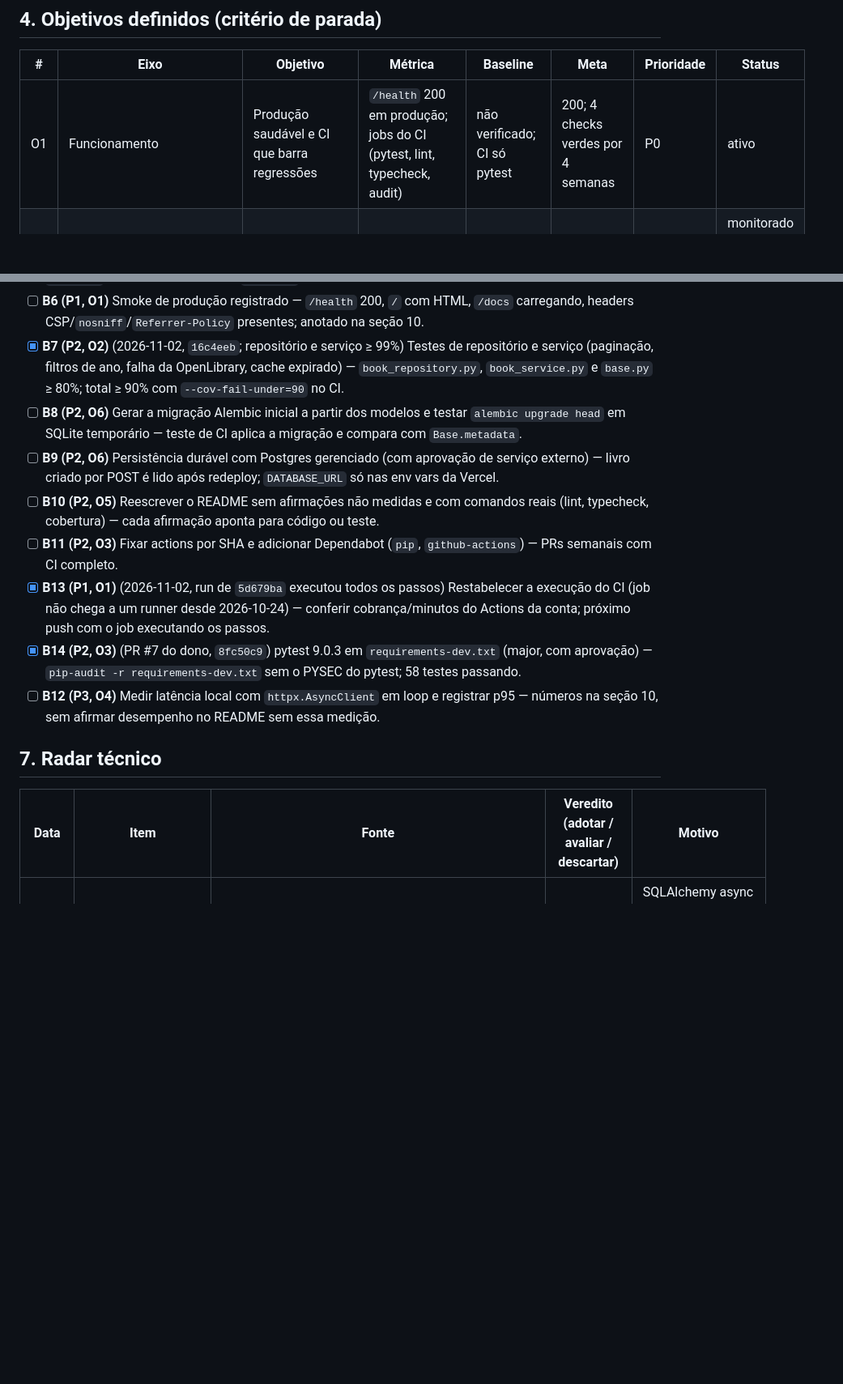
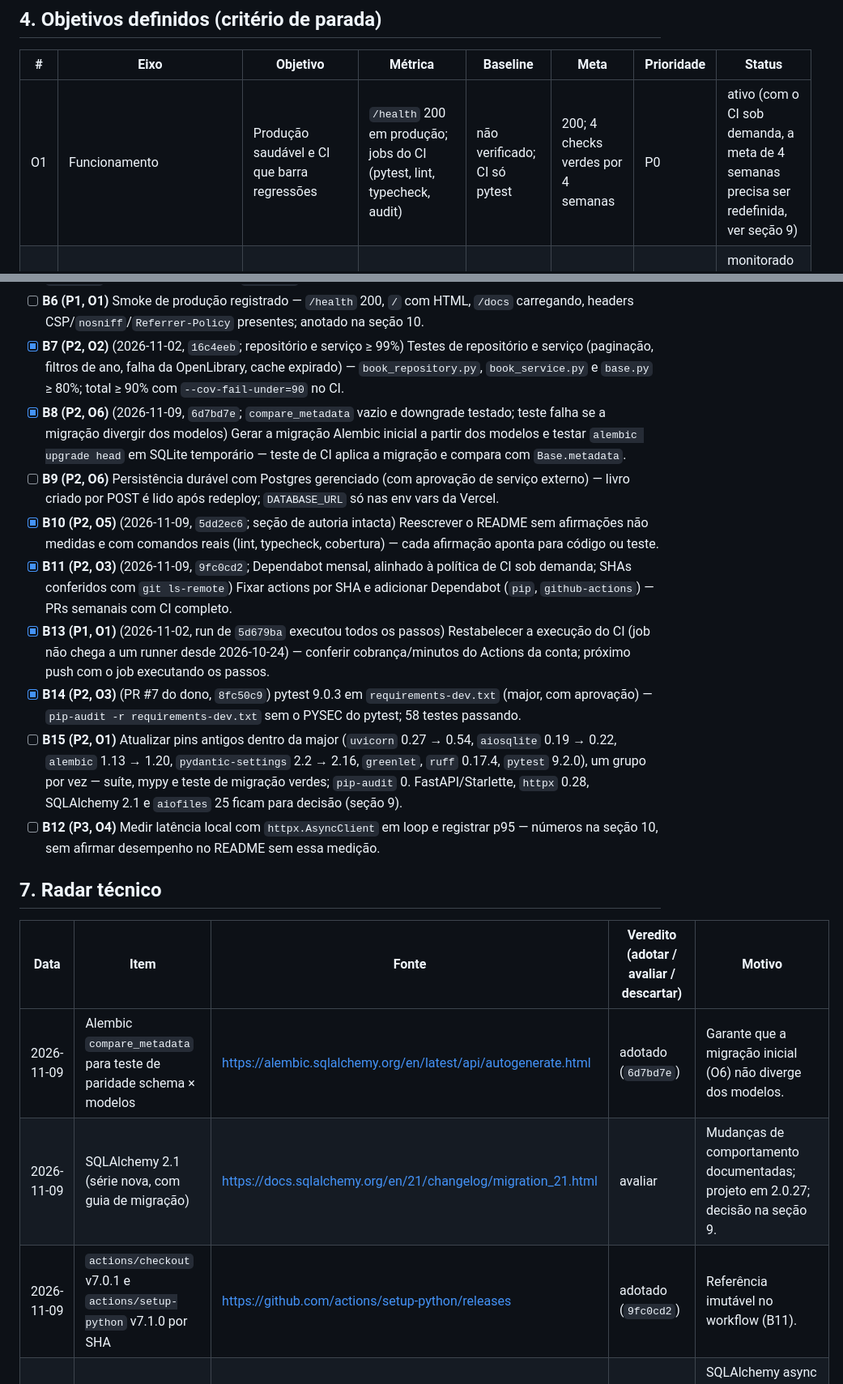
Before and after one commit to matheussiqueira-dev/library-api-advanced, a Markdown page: docs/EVOLUTION.md, 2 parts joined by grey strips. Shown at 81% size. Drawn GitHub-style; blank space fills up the shorter version.

```diff
--- a/docs/EVOLUTION.md
+++ b/docs/EVOLUTION.md
@@ -51,7 +52,7 @@ Observações:
 
 | # | Eixo | Objetivo | Métrica | Baseline | Meta | Prioridade | Status |
 | --- | --- | --- | --- | --- | --- | --- | --- |
-| O1 | Funcionamento | Produção saudável e CI que barra regressões | `/health` 200 em produção; jobs do CI (pytest, lint, typecheck, audit) | não verificado; CI só pytest | 200; 4 checks verdes por 4 semanas | P0 | ativo |
+| O1 | Funcionamento | Produção saudável e CI que barra regressões | `/health` 200 em produção; jobs do CI (pytest, lint, typecheck, audit) | não verificado; CI só pytest | 200; 4 checks verdes por 4 semanas | P0 | ativo (com o CI sob demanda, a meta de 4 semanas precisa ser redefinida, ver seção 9) |
 | O2 | Cobertura de testes | Cobrir repositório e serviço | cobertura de `app/` · menor módulo | 86% · 62% | ≥ 90% · ≥ 80% | P2 | monitorado (meta atingida em 2026-11-02: 98% · 94%) |
 | O3 | Segurança | Zerar vulnerabilidades conhecidas | achados do `pip-audit` | 24 | 0 | P0 | monitorado (meta atingida; `pip-audit` no CI) |
 | O4 | Performance | Medir latência das rotas principais | p95 de `GET /api/v1/books` e `/lookup` (cache quente) em teste local | não medido | baseline registrado; `GET /books` p95 ≤ 50 ms local | P3 | ativo |
@@ -80,18 +81,22 @@ Observações:
 - [x] **B5 (P1, O5)** (2026-11-02, `8fc31a4`; `async_sessionmaker` no lugar de `sessionmaker(class_=AsyncSession)`, plugin do Pydantic para `Settings`) Corrigir os 11 erros de `mypy app` (tipos de retorno do repositório, `order_by` tipado) e rodar no CI — `mypy app` com 0.
 - [ ] **B6 (P1, O1)** Smoke de produção registrado — `/health` 200, `/` com HTML, `/docs` carregando, headers CSP/`nosniff`/`Referrer-Policy` presentes; anotado na seção 10.
 - [x] **B7 (P2, O2)** (2026-11-02, `16c4eeb`; repositório e serviço ≥ 99%) Testes de repositório e serviço (paginação, filtros de ano, falha da OpenLibrary, cache expirado) — `book_repository.py`, `book_service.py` e `base.py` ≥ 80%; total ≥ 90% com `--cov-fail-under=90` no CI.
-- [ ] **B8 (P2, O6)** Gerar a migração Alembic inicial a partir dos modelos e testar `alembic upgrade head` em SQLite temporário — teste de CI aplica a migração e compara com `Base.metadata`.
+- [x] **B8 (P2, O6)** (2026-11-09, `6d7bd7e`; `compare_metadata` vazio e downgrade testado; teste falha se a migração divergir dos modelos) Gerar a migração Alembic inicial a partir dos modelos e testar `alembic upgrade head` em SQLite temporário — teste de CI aplica a migração e compara com `Base.metadata`.
 - [ ] **B9 (P2, O6)** Persistência durável com Postgres gerenciado (com aprovação de serviço externo) — livro criado por POST é lido após redeploy; `DATABASE_URL` só nas env vars da Vercel.
-- [ ] **B10 (P2, O5)** Reescrever o README sem afirmações não medidas e com comandos reais (lint, typecheck, cobertura) — cada afirmação aponta para código ou teste.
-- [ ] **B11 (P2, O3)** Fixar actions por SHA e adicionar Dependabot (`pip`, `github-actions`) — PRs semanais com CI completo.
+- [x] **B10 (P2, O5)** (2026-11-09, `5dd2ec6`; seção de autoria intacta) Reescrever o README sem afirmações não medidas e com comandos reais (lint, typecheck, cobertura) — cada afirmação aponta para código ou teste.
+- [x] **B11 (P2, O3)** (2026-11-09, `9fc0cd2`; Dependabot mensal, alinhado à política de CI sob demanda; SHAs conferidos com `git ls-remote`) Fixar actions por SHA e adicionar Dependabot (`pip`, `github-actions`) — PRs semanais com CI completo.
 - [x] **B13 (P1, O1)** (2026-11-02, run de `5d679ba` executou todos os passos) Restabelecer a execução do CI (job não chega a um runner desde 2026-10-24) — conferir cobrança/minutos do Actions da conta; próximo push com o job executando os passos.
 - [x] **B14 (P2, O3)** (PR #7 do dono, `8fc50c9`) pytest 9.0.3 em `requirements-dev.txt` (major, com aprovação) — `pip-audit -r requirements-dev.txt` sem o PYSEC do pytest; 58 testes passando.
+- [ ] **B15 (P2, O1)** Atualizar pins antigos dentro da major (`uvicorn` 0.27 → 0.54, `aiosqlite` 0.19 → 0.22, `alembic` 1.13 → 1.20, `pydantic-settings` 2.2 → 2.16, `greenlet`, `ruff` 0.17.4, `pytest` 9.2.0), um grupo por vez — suíte, mypy e teste de migração verdes; `pip-audit` 0. FastAPI/Starlette, `httpx` 0.28, SQLAlchemy 2.1 e `aiofiles` 25 ficam para decisão (seção 9).
 - [ ] **B12 (P3, O4)** Medir latência local com `httpx.AsyncClient` em loop e registrar p95 — números na seção 10, sem afirmar desempenho no README sem essa medição.
 
 ## 7. Radar técnico
 
 | Data | Item | Fonte | Veredito (adotar / avaliar / descartar) | Motivo |
 | --- | --- | --- | --- | --- |
+| 2026-11-09 | Alembic `compare_metadata` para teste de paridade schema × modelos | https://alembic.sqlalchemy.org/en/latest/api/autogenerate.html | adotado (`6d7bd7e`) | Garante que a migração inicial (O6) não diverge dos modelos. |
+| 2026-11-09 | SQLAlchemy 2.1 (série nova, com guia de migração) | https://docs.sqlalchemy.org/en/21/changelog/migration_21.html | avaliar | Mudanças de comportamento documentadas; projeto em 2.0.27; decisão na seção 9. |
+| 2026-11-09 | `actions/checkout` v7.0.1 e `actions/setup-python` v7.1.0 por SHA | https://github.com/actions/setup-python/releases | adotado (`9fc0cd2`) | Referência imutável no workflow (B11). |
 | 2026-11-02 | `concurrency = greenlet` no coverage.py | https://coverage.readthedocs.io/en/latest/config.html | adotado (`16c4eeb`) | SQLAlchemy async roda em greenlets; sem isso a cobertura aparece subestimada. |
 | 2026-11-02 | Starlette 1.10.0 e FastAPI 0.162.0 disponíveis | https://fastapi.tiangolo.com/release-notes/ | monitorar | `pip-audit` sem achados nas versões atuais; sem objetivo ativo que peça a subida. |
 | 2026-10-26 | FastAPI 0.162.0 aceita `starlette>=0.46.0` | https://fastapi.tiangolo.com/release-notes/ | adotar (com aprovação, B1) | Permite Starlette 1.3.1, que fecha os 14 achados restantes. |
```
Also changed, not shown: other parts of docs/EVOLUTION.md (+16 -12 lines).
